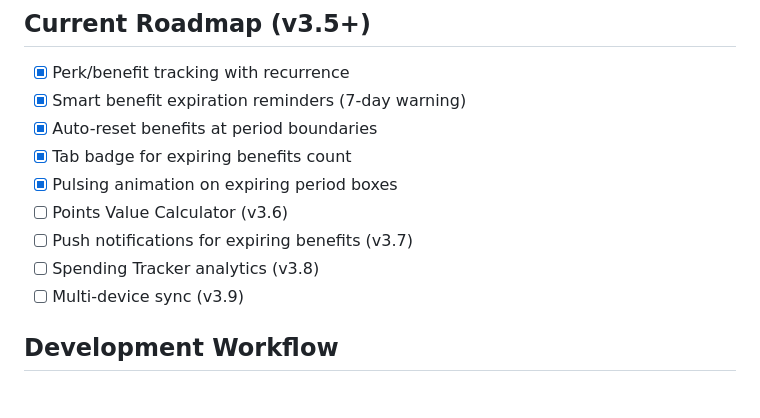
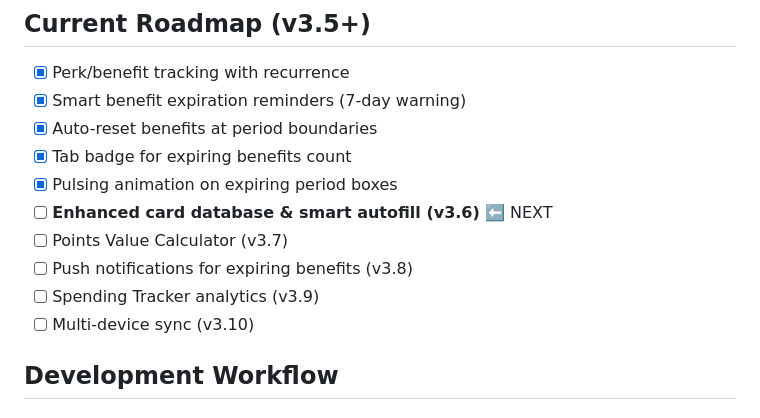
Before and after one commit to cholunchiang/CardPointsTracker, a Markdown page: CLAUDE.md, the part around the change. GitHub-like rendering.

```diff
--- a/CLAUDE.md
+++ b/CLAUDE.md
@@ -96,10 +96,11 @@ grep -n "PATTERN" /Users/cholunchiang/Desktop/CardPointsTracker/src/js/main.js
 - [x] Auto-reset benefits at period boundaries
 - [x] Tab badge for expiring benefits count
 - [x] Pulsing animation on expiring period boxes
-- [ ] Points Value Calculator (v3.6)
-- [ ] Push notifications for expiring benefits (v3.7)
-- [ ] Spending Tracker analytics (v3.8)
-- [ ] Multi-device sync (v3.9)
+- [ ] **Enhanced card database & smart autofill (v3.6)** ⬅️ NEXT
+- [ ] Points Value Calculator (v3.7)
+- [ ] Push notifications for expiring benefits (v3.8)
+- [ ] Spending Tracker analytics (v3.9)
+- [ ] Multi-device sync (v3.10)
 
 ## Development Workflow
 
```
Also changed, not shown: docs/DEV_LOG.md (+9 -1 lines), docs/V3.6_IMPLEMENTATION_PLAN.md (added, +296 -0 lines).
